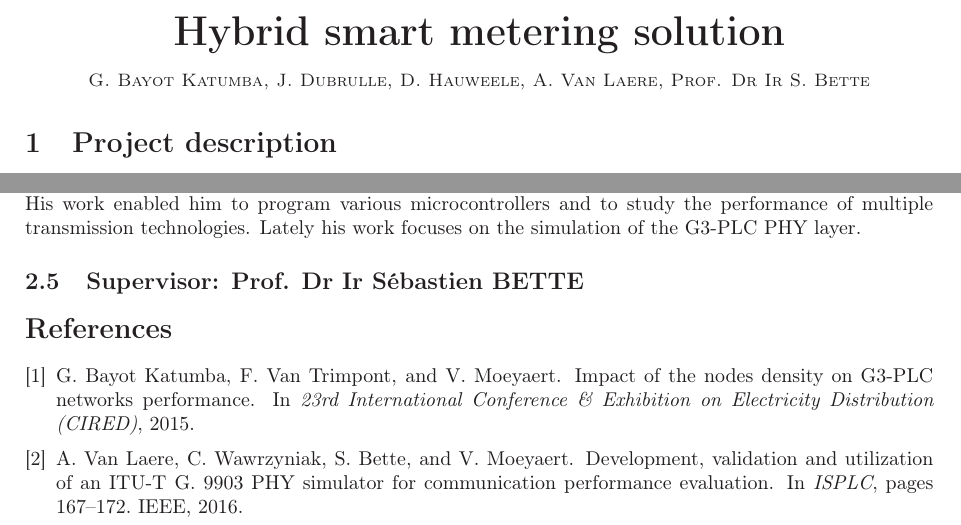
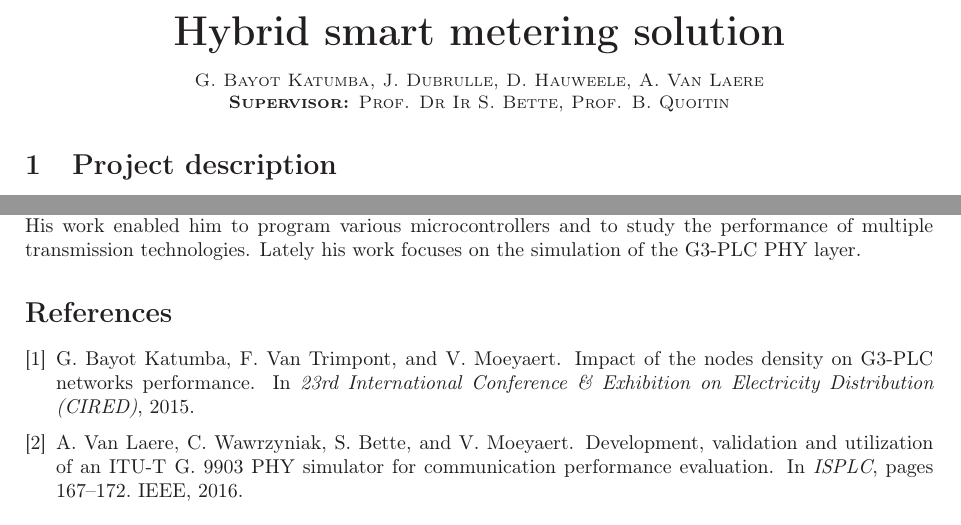
Before and after one commit to gawen947/wsplc-appl-letter, a LaTeX document (wsplc.tex): two parts of pages 1 and 2 of 2, joined at a grey line, cut so that both start at the same text. Compiled offline with LaTeX, dvips and Ghostscript.

Commit message:
Remove Sébastien bio. Add Sébastien/Bruno as supervisor.

```diff
--- a/wsplc.tex
+++ b/wsplc.tex
@@ -28,7 +28,8 @@
 \begin{center}
   \huge\textbf{Hybrid smart metering solution}\\
   \vspace{0.5em}
-  \small\textsc{G. Bayot Katumba, J. Dubrulle, D. Hauweele, A. Van Laere, Prof. Dr Ir S. Bette}
+  \small\textsc{G. Bayot Katumba, J. Dubrulle, D. Hauweele, A. Van Laere}\\
+  \small\textsc{\textbf{Supervisor:} Prof. Dr Ir S. Bette, Prof. B. Quoitin}
 \end{center}
 
 \section{Project description}
@@ -136,8 +137,6 @@ In both scenarios, the project will define:
 \subsection{Aurélien VAN LAERE}
 \input{aurelien.tex}
 
-\subsection{Supervisor: Prof. Dr Ir Sébastien BETTE}
-
 \bibliographystyle{abbrv} \bibliography{biblio}
 
 \end{document}
```
